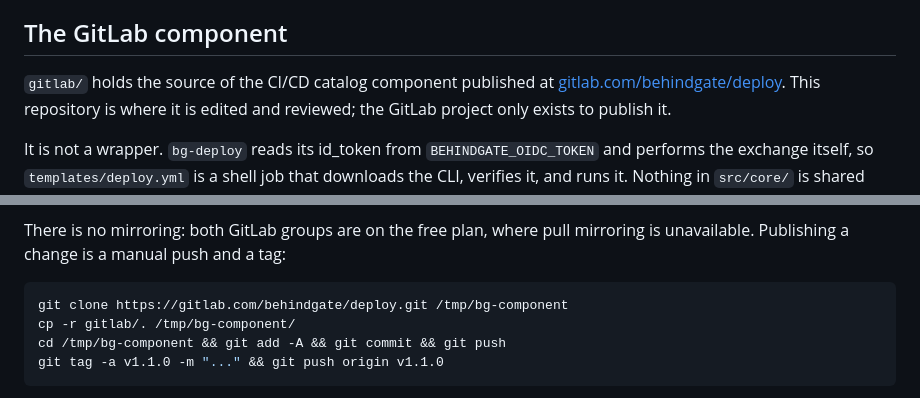
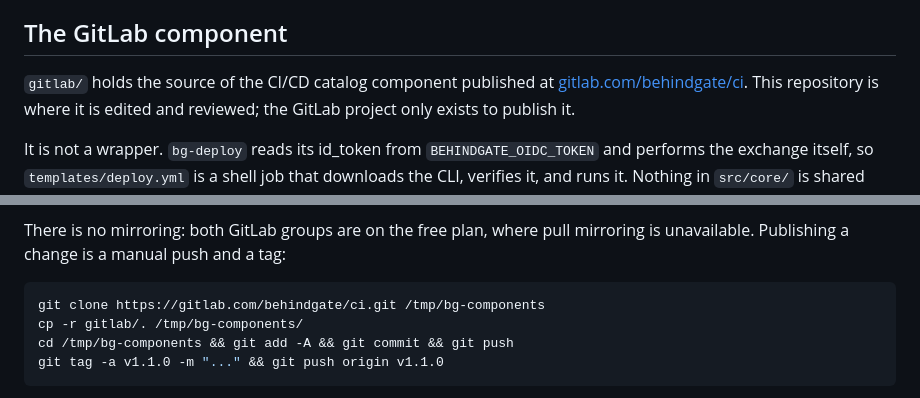
Before and after one commit to BehindGate/deploy-action, a Markdown page: docs/MAINTAINERS.md, 2 parts joined by grey strips. Rendered like a GitHub page.

````diff
--- a/docs/MAINTAINERS.md
+++ b/docs/MAINTAINERS.md
@@ -288,7 +288,7 @@ values — that silently drops verification for the other environment.
 ## The GitLab component
 
 `gitlab/` holds the source of the CI/CD catalog component published at
-[gitlab.com/behindgate/deploy](https://gitlab.com/behindgate/deploy). This
+[gitlab.com/behindgate/ci](https://gitlab.com/behindgate/ci). This
 repository is where it is edited and reviewed; the GitLab project only exists to
 publish it.
 
@@ -312,9 +312,9 @@ There is no mirroring: both GitLab groups are on the free plan, where pull
 mirroring is unavailable. Publishing a change is a manual push and a tag:
 
 ```bash
-git clone https://gitlab.com/behindgate/deploy.git /tmp/bg-component
-cp -r gitlab/. /tmp/bg-component/
-cd /tmp/bg-component && git add -A && git commit && git push
+git clone https://gitlab.com/behindgate/ci.git /tmp/bg-components
+cp -r gitlab/. /tmp/bg-components/
+cd /tmp/bg-components && git add -A && git commit && git push
 git tag -a v1.1.0 -m "..." && git push origin v1.1.0
 ```
 
````
Also changed, not shown: README.md (+2 -2 lines), gitlab/README.md (+10 -7 lines).
